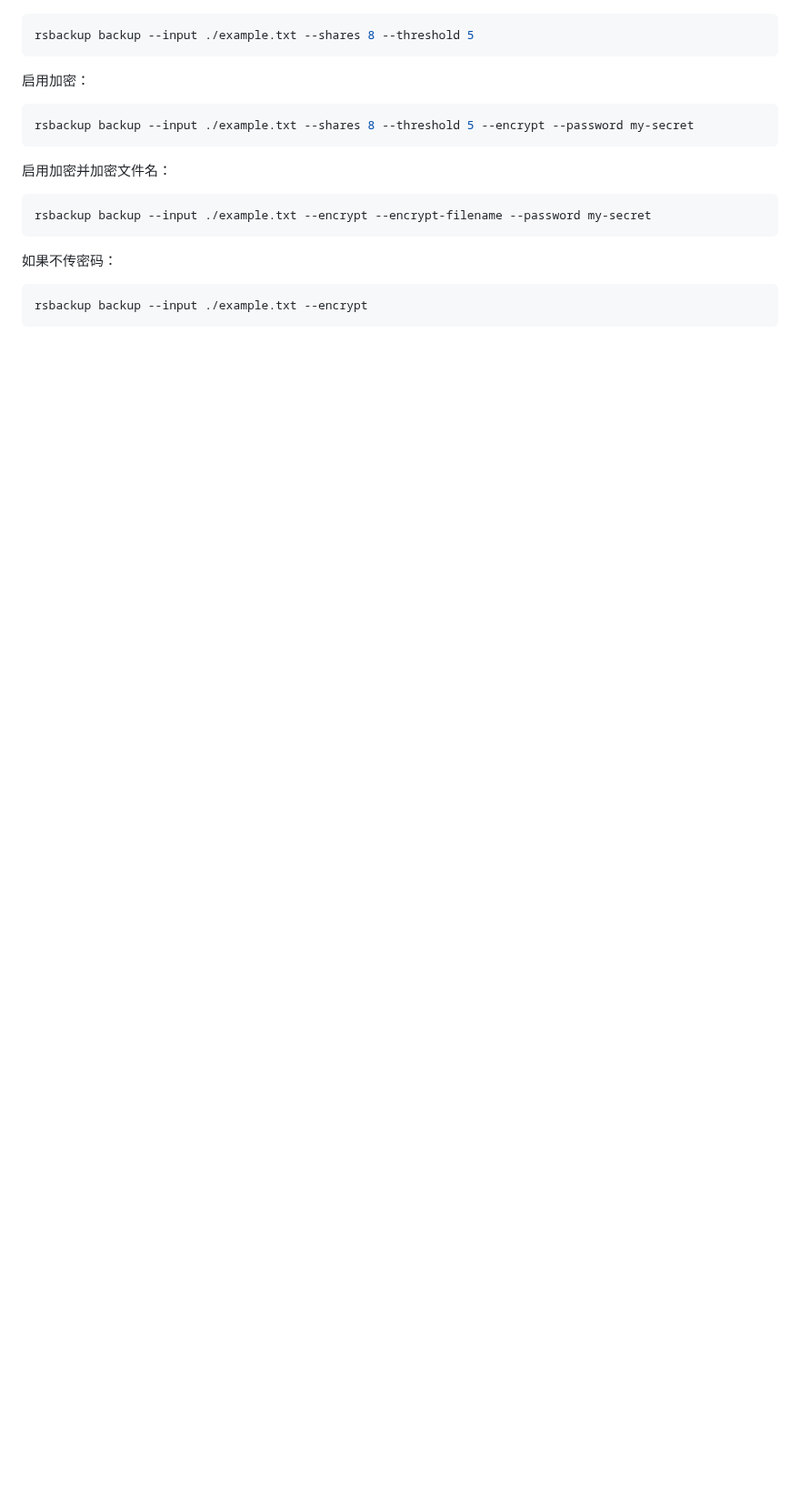
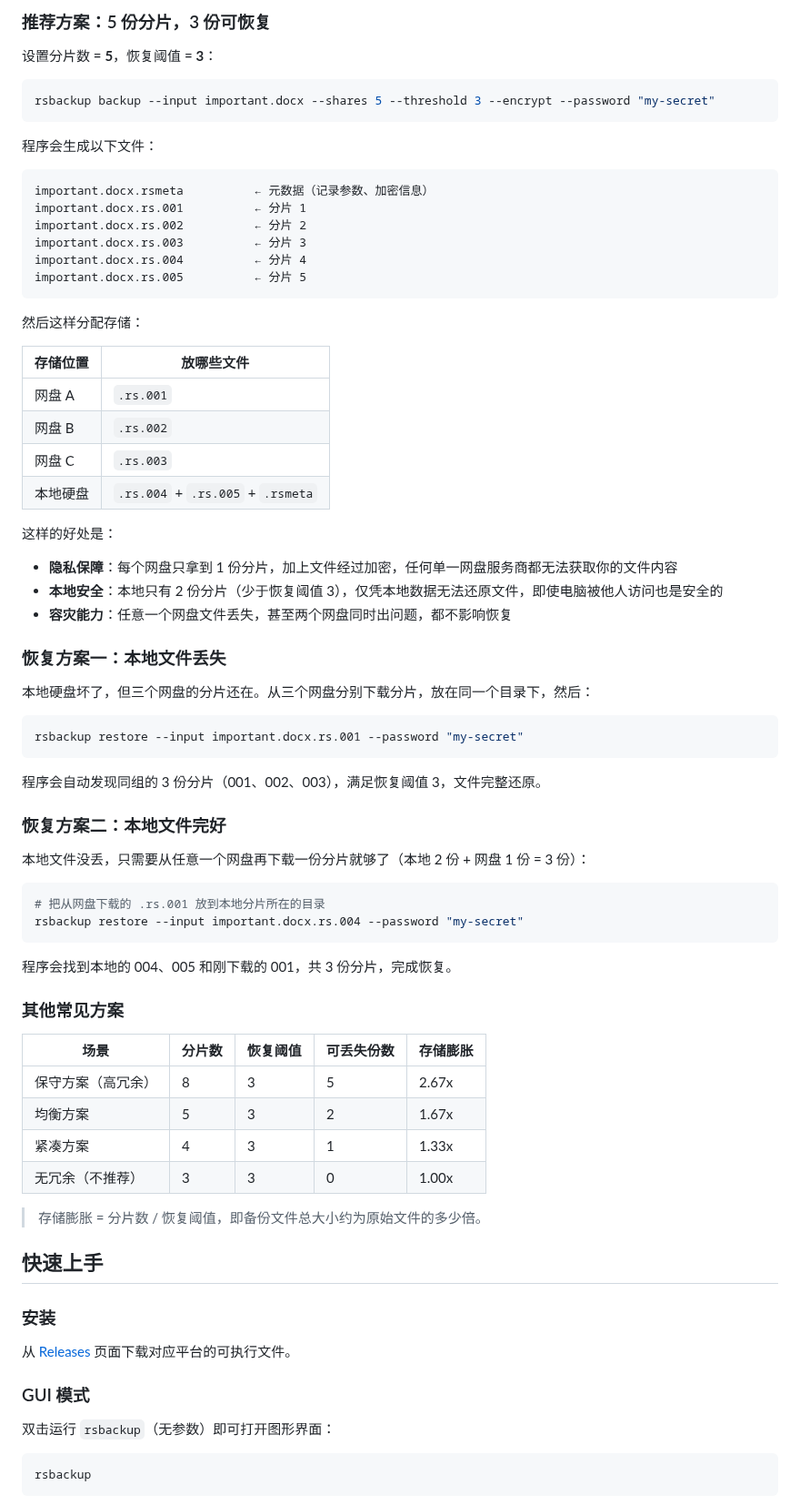
Before and after one commit to Nigh/ReSoBackup, a Markdown page: README.md, the part around one of its changes. Shown at 91% size. GitHub-like rendering; blank space fills up the shorter version.

````diff
--- a/README.md
+++ b/README.md
@@ -34,23 +67,80 @@
+### 推荐方案：5 份分片，3 份可恢复
+
+设置分片数 = **5**，恢复阈值 = **3**：
 
 ```bash
-rsbackup backup --input ./example.txt --shares 8 --threshold 5
+rsbackup backup --input important.docx --shares 5 --threshold 3 --encrypt --password "my-secret"
 ```
 
-启用加密：
+程序会生成以下文件：
+
+```
+important.docx.rsmeta          ← 元数据（记录参数、加密信息）
+important.docx.rs.001          ← 分片 1
+important.docx.rs.002          ← 分片 2
+important.docx.rs.003          ← 分片 3
+important.docx.rs.004          ← 分片 4
+important.docx.rs.005          ← 分片 5
+```
+
+然后这样分配存储：
+
+| 存储位置 | 放哪些文件 |
+|----------|-----------|
+| 网盘 A | `.rs.001` |
+| 网盘 B | `.rs.002` |
+| 网盘 C | `.rs.003` |
+| 本地硬盘 | `.rs.004` + `.rs.005` + `.rsmeta` |
+
+这样的好处是：
+
+- **隐私保障**：每个网盘只拿到 1 份分片，加上文件经过加密，任何单一网盘服务商都无法获取你的文件内容
+- **本地安全**：本地只有 2 份分片（少于恢复阈值 3），仅凭本地数据无法还原文件，即使电脑被他人访问也是安全的
+- **容灾能力**：任意一个网盘文件丢失，甚至两个网盘同时出问题，都不影响恢复
+
+### 恢复方案一：本地文件丢失
+
+本地硬盘坏了，但三个网盘的分片还在。从三个网盘分别下载分片，放在同一个目录下，然后：
 
 ```bash
-rsbackup backup --input ./example.txt --shares 8 --threshold 5 --encrypt --password my-secret
+rsbackup restore --input important.docx.rs.001 --password "my-secret"
 ```
 
-启用加密并加密文件名：
+程序会自动发现同组的 3 份分片（001、002、003），满足恢复阈值 3，文件完整还原。
+
+### 恢复方案二：本地文件完好
+
+本地文件没丢，只需要从任意一个网盘再下载一份分片就够了（本地 2 份 + 网盘 1 份 = 3 份）：
 
 ```bash
-rsbackup backup --input ./example.txt --encrypt --encrypt-filename --password my-secret
+# 把从网盘下载的 .rs.001 放到本地分片所在的目录
+rsbackup restore --input important.docx.rs.004 --password "my-secret"
 ```
 
-如果不传密码：
+程序会找到本地的 004、005 和刚下载的 001，共 3 份分片，完成恢复。
+
+### 其他常见方案
+
+| 场景 | 分片数 | 恢复阈值 | 可丢失份数 | 存储膨胀 |
+|------|--------|----------|-----------|---------|
+| 保守方案（高冗余） | 8 | 3 | 5 | 2.67x |
+| 均衡方案 | 5 | 3 | 2 | 1.67x |
+| 紧凑方案 | 4 | 3 | 1 | 1.33x |
+| 无冗余（不推荐） | 3 | 3 | 0 | 1.00x |
+
+> 存储膨胀 = 分片数 / 恢复阈值，即备份文件总大小约为原始文件的多少倍。
+
+## 快速上手
+
+### 安装
+
+从 [Releases](https://github.com/user/Reed-Solomon-Backup/releases) 页面下载对应平台的可执行文件。
+
+### GUI 模式
+
+双击运行 `rsbackup`（无参数）即可打开图形界面：
 
 ```bash
-rsbackup backup --input ./example.txt --encrypt
+rsbackup
 ```
 
````
Also changed, not shown: other parts of README.md (+148 -56 lines), AGENTS.md (+4 -0 lines), README_EN.md (added, +255 -0 lines), build/appicon.png, screenshot.png (added).
